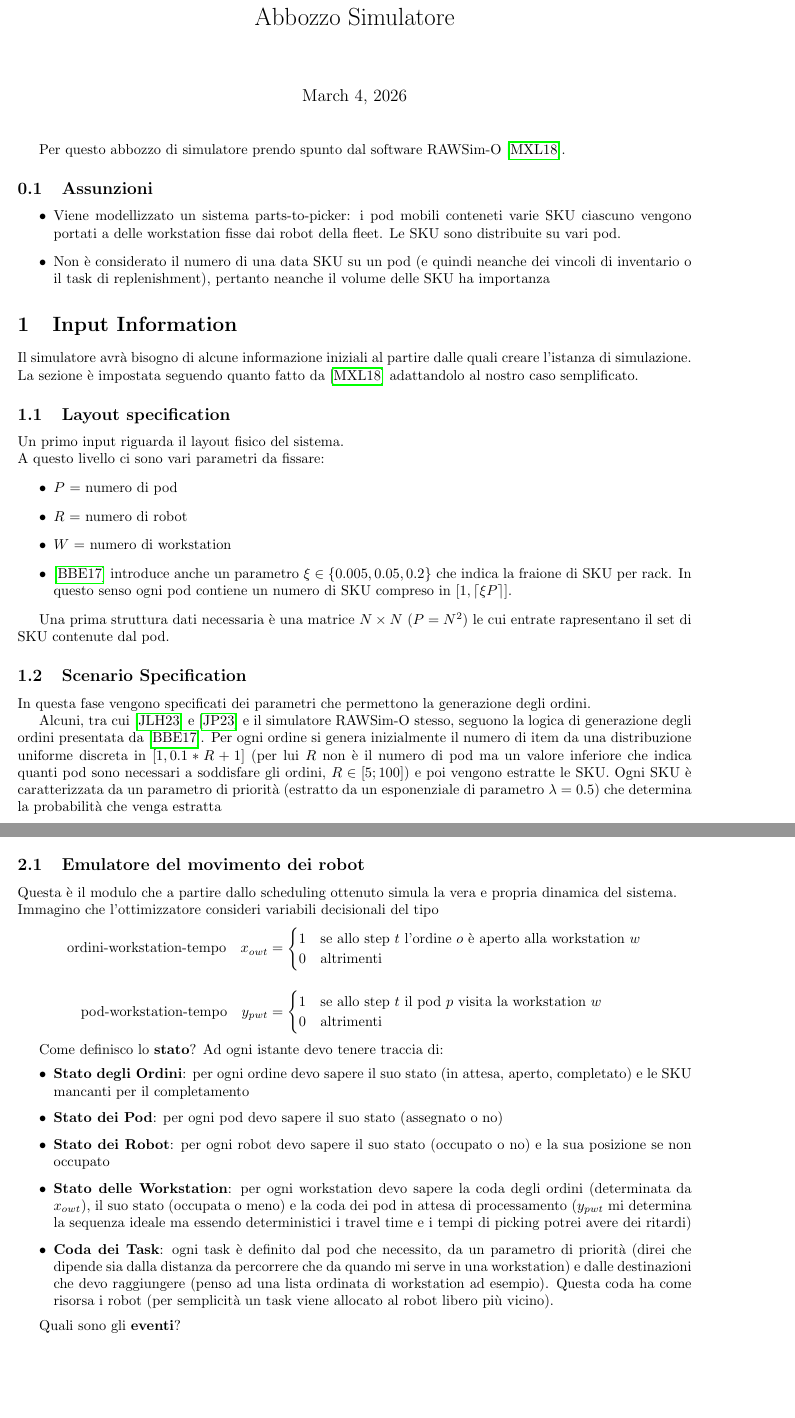
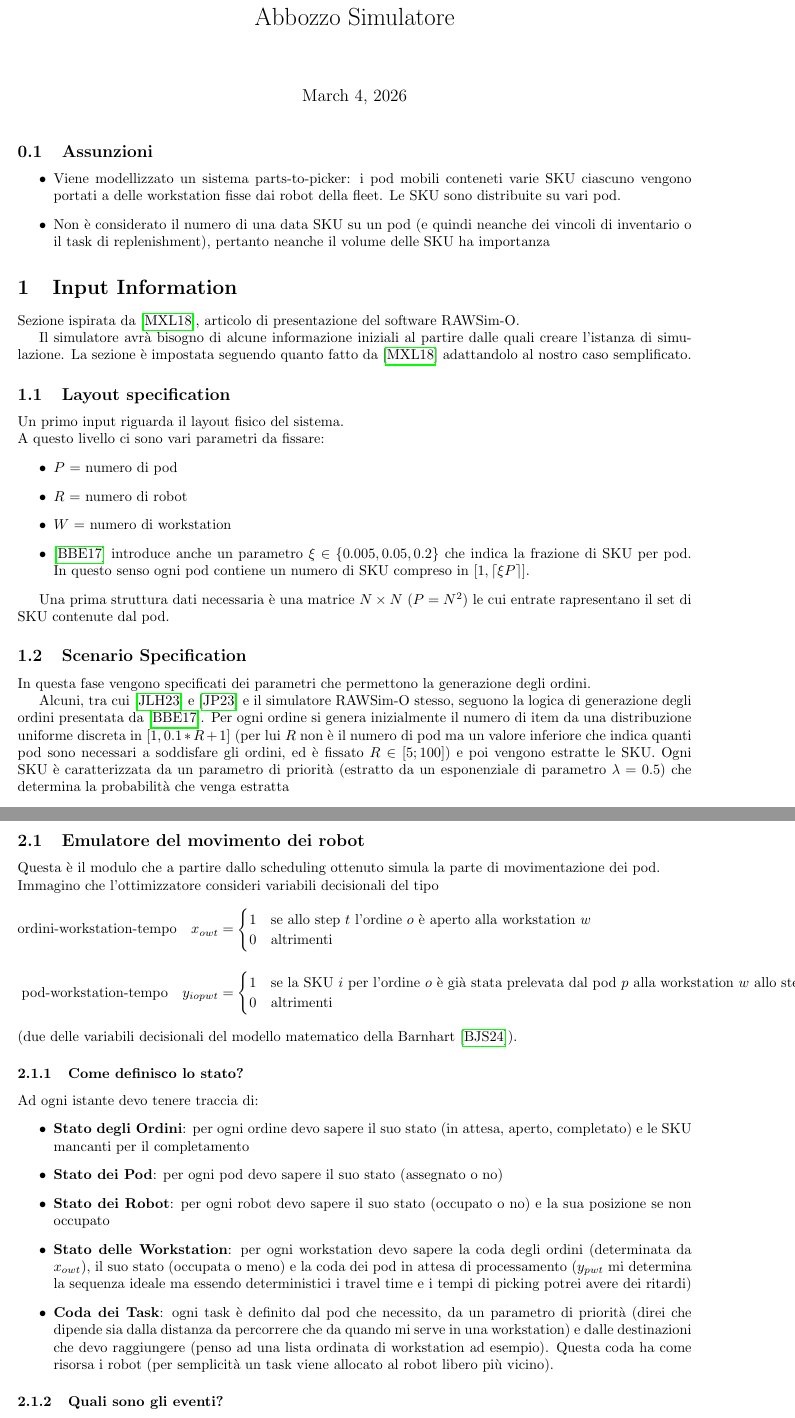
Before and after one commit to MartiChiodo/Tesi_LM, a LaTeX document (BozzaSim/SketchSim.tex): two parts of pages 1 and 2 of 5 before the commit and two parts of pages 1 and 4 of 7 after it, joined at a grey line, cut so that both start at the same text, the shorter picture padded with empty space. Compiled offline with pdfLaTeX.

Commit message:
add erg sketch

```diff
--- a/BozzaSim/SketchSim.tex
+++ b/BozzaSim/SketchSim.tex
@@ -1,6 +1,8 @@
 \documentclass{article}
 
 \usepackage{sectsty}
+\usepackage{pdfpages}
+\usepackage{tikz}
 \usepackage{graphicx}
 \usepackage{csquotes}
 \usepackage{amsmath}
@@ -27,8 +29,6 @@ sorting=nyt
 \begin{document}
 \maketitle
 
-Per questo abbozzo di simulatore prendo spunto dal software RAWSim-O \cite{Merschformann2017RAWSimOAS}.
-
 \subsection{Assunzioni}
 \begin{itemize}
     \item Viene modellizzato un sistema parts-to-picker: i pod mobili conteneti varie SKU ciascuno vengono portati a delle workstation fisse dai robot della fleet. Le SKU sono distribuite su vari pod.
@@ -38,6 +38,8 @@ Per questo abbozzo di simulatore prendo spunto dal software RAWSim-O \cite{Mersc
 
 
 \section{Input Information}
+Sezione ispirata da \cite{Merschformann2017RAWSimOAS}, articolo di presentazione del software RAWSim-O.
+
 Il simulatore avrà bisogno di alcune informazione iniziali al partire dalle quali creare l'istanza di simulazione. La sezione è impostata seguendo quanto fatto da \cite{Merschformann2017RAWSimOAS} adattandolo al nostro caso semplificato.
 
 \subsection{Layout specification}
@@ -47,7 +49,7 @@ A questo livello ci sono vari parametri da fissare:
     \item $P$ = numero di pod
     \item $R$ = numero di robot
     \item $W$ = numero di workstation
-    \item \cite{BOYSEN2017550} introduce anche un parametro $\xi \in \{0.005, 0.05, 0.2\}$ che indica la fraione di SKU per rack. In questo senso ogni pod contiene un numero di SKU compreso in  $[1, \lceil \xi P \rceil ]$.
+    \item \cite{BOYSEN2017550} introduce anche un parametro $\xi \in \{0.005, 0.05, 0.2\}$ che indica la frazione di SKU per pod. In questo senso ogni pod contiene un numero di SKU compreso in  $[1, \lceil \xi P \rceil ]$.
 \end{itemize}
 
 Una prima struttura dati necessaria è una matrice $N \times N$ ($P = N^2$) le cui entrate rapresentano il set di SKU contenute dal pod.
@@ -55,7 +57,7 @@ Una prima struttura dati necessaria è una matrice $N \times N$ ($P = N^2$) le c
 \subsection{Scenario Specification} \label{SS}
 In questa fase vengono specificati dei parametri che permettono la generazione degli ordini.
 
-Alcuni, tra cui \cite{Jiao2023} e \cite{Justkowiak2023} e il simulatore RAWSim-O stesso, seguono la logica di generazione degli ordini presentata da \cite{BOYSEN2017550}. Per ogni ordine si genera inizialmente il numero di item da una distribuzione uniforme discreta in $[1, 0.1*R+1]$ (per lui $R$ non è il numero di pod ma un valore inferiore che indica quanti pod sono necessari a soddisfare gli ordini, $R \in [5; 100]$) e poi vengono estratte le SKU. Ogni SKU è caratterizzata da un parametro di priorità (estratto da un esponenziale di parametro $\lambda = 0.5$) che determina la probabilità che venga estratta \[p_i = \frac{\text{parametro di priorità SKU i}}{\text{somma dei parametri di priorità di tutte le SKU}}\].
+Alcuni, tra cui \cite{Jiao2023} e \cite{Justkowiak2023} e il simulatore RAWSim-O stesso, seguono la logica di generazione degli ordini presentata da \cite{BOYSEN2017550}. Per ogni ordine si genera inizialmente il numero di item da una distribuzione uniforme discreta in $[1, 0.1*R+1]$ (per lui $R$ non è il numero di pod ma un valore inferiore che indica quanti pod sono necessari a soddisfare gli ordini, ed è fissato $R \in [5; 100]$) e poi vengono estratte le SKU. Ogni SKU è caratterizzata da un parametro di priorità (estratto da un esponenziale di parametro $\lambda = 0.5$) che determina la probabilità che venga estratta \[p_i = \frac{\text{parametro di priorità SKU i}}{\text{somma dei parametri di priorità di tutte le SKU}}\].
 
 
 \subsection{Controller Configuration}
@@ -74,7 +78,7 @@ Questo emulatore sarà descritto da uno stato contenete informazione sugli ordin
 
 
 \subsection{Emulatore del movimento dei robot}
-Questa è il modulo che a partire dallo scheduling ottenuto simula la vera e propria dinamica del sistema. \\
+Questa è il modulo che a partire dallo scheduling ottenuto simula la parte di movimentazione dei pod. \\
 Immagino che l'ottimizzatore consideri variabili decisionali del tipo
 \[
 \begin{aligned}
@@ -85,16 +89,18 @@ x_{owt} &=
 0 & \text{altrimenti}
 \end{cases} \\[1em]
 \text{pod-workstation-tempo} \quad
-y_{pwt} &=
+y_{iopwt} &=
 \begin{cases}
-1 & \text{se allo step $t$ il pod $p$ visita la workstation $w$} \\
+1 & \text{se la SKU $i$ per l'ordine $o$ è già stata prelevata dal pod $p$ alla workstation $w$ allo step $t$} \\
 0 & \text{altrimenti}
 \end{cases}
 \end{aligned}
 \]
+(due delle variabili decisionali del modello matematico della Barnhart \cite{Barnhart2024}).
 
 
-Come definisco lo \textbf{stato}? Ad ogni istante devo tenere traccia di:
+\subsubsection{Come definisco lo \textbf{stato}?}
+Ad ogni istante devo tenere traccia di:
 \begin{itemize}
     \item \textbf{Stato degli Ordini}: per ogni ordine devo sapere il suo stato (in attesa, aperto, completato) e le SKU mancanti per il completamento
     \item \textbf{Stato dei Pod}: per ogni pod devo sapere il suo stato (assegnato o no)
@@ -103,7 +109,10 @@ Come definisco lo \textbf{stato}? Ad ogni istante devo tenere traccia di:
     \item \textbf{Coda dei Task}: ogni task è definito dal pod che necessito, da un parametro di priorità (direi che dipende sia dalla distanza da percorrere che da quando mi serve in una workstation) e dalle destinazioni che devo raggiungere (penso ad una lista ordinata di workstation ad esempio). Questa coda ha come risorsa i robot (per semplicità un task viene allocato al robot libero più vicino).
 \end{itemize}
 
-Quali sono gli \textbf{eventi}?
+
+
+
+\subsubsection{Quali sono gli \textbf{eventi}?}
 \begin{itemize}
     \item \textbf{ARRIVO\_POD\_WORKSTATION(p,w,r)}: evento che si crea quando un task viene allocato con timestamp $t = t_0 + \text{tempo spostamento}$. Conseguenza: il pod viene incodato alla workstation
     \item \textbf{FINE\_PICKING(p,w,r)}: evento che si crea quando un pod è incodato alla workstation con timestamp $t = t_0 + \text{tempo picking}$. Conseguenza: o si genera un evento ARRIVO\_POD\_WORKSTATION(p,w,r) oppure uno RIENTRO\_POD(p,r). \\
```
Also changed, not shown: BozzaSim/SketchSimBiblio.bib (+10 -0 lines), BozzaSim/domandeeprob.tex (+1 -1 lines), BozzaSim/SketchSim.pdf, BozzaSim/sketch.pdf (added), BozzaSim/SketchSim.tex (7 more changed lines).
